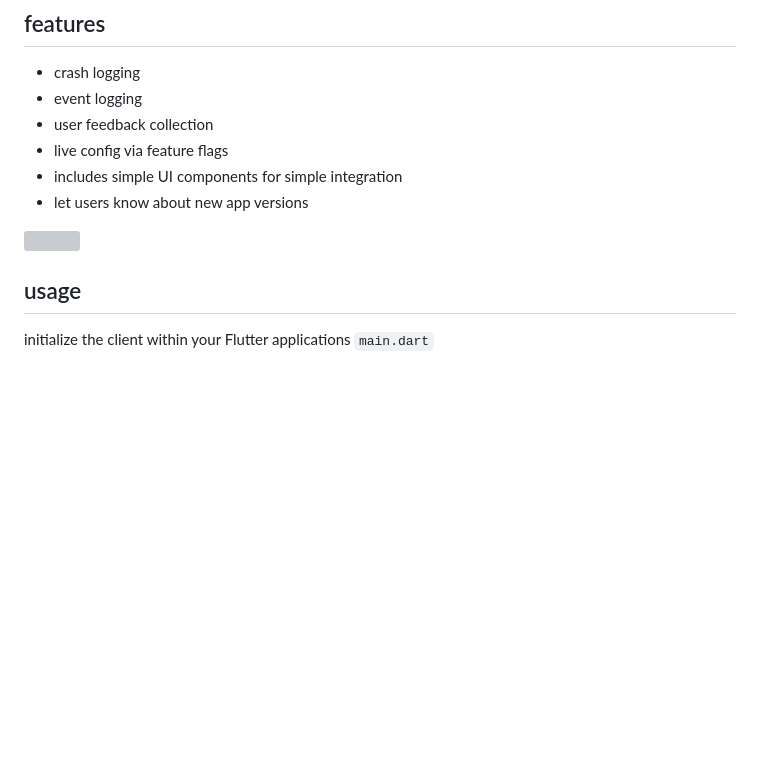
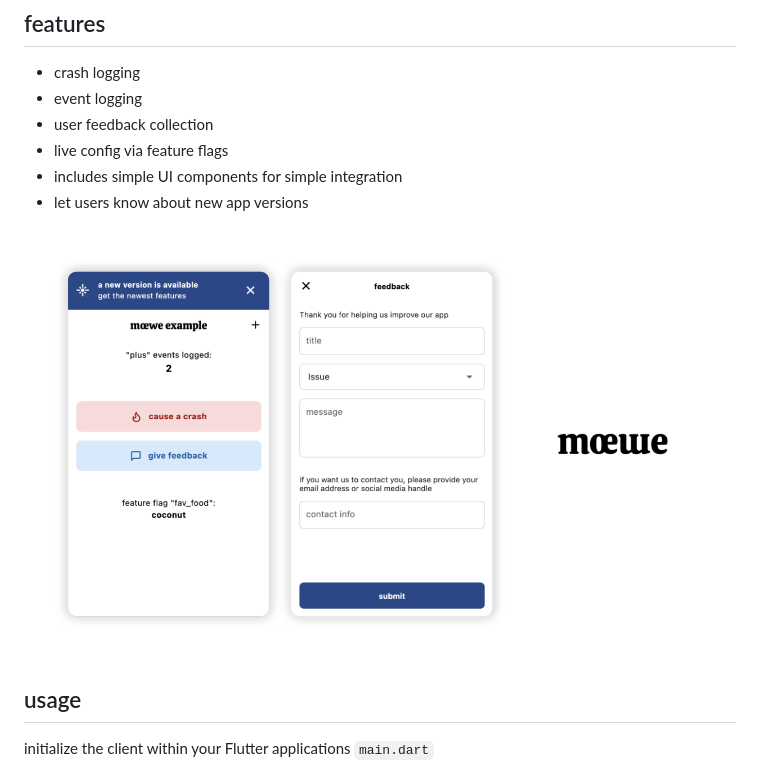
Before and after one commit to RobinNaumann/moewe_dart, a Markdown page: README.md, the part around the change. GitHub-like rendering; pictures changed too: assets/screenshots.png (added); blank space fills up the shorter version; grey boxes are pictures that could not be loaded.

Commit message:
fix: images in readme

```diff
--- a/README.md
+++ b/README.md
@@ -21,7 +21,7 @@ find more information at [moewe.app](https://moewe.app)
 - includes simple UI components for simple integration
 - let users know about new app versions
 
-![](/assets/screenshots.png)
+![](assets/screenshots.png)
 
 ## usage
 
```
Also changed, not shown: 2 other files.
